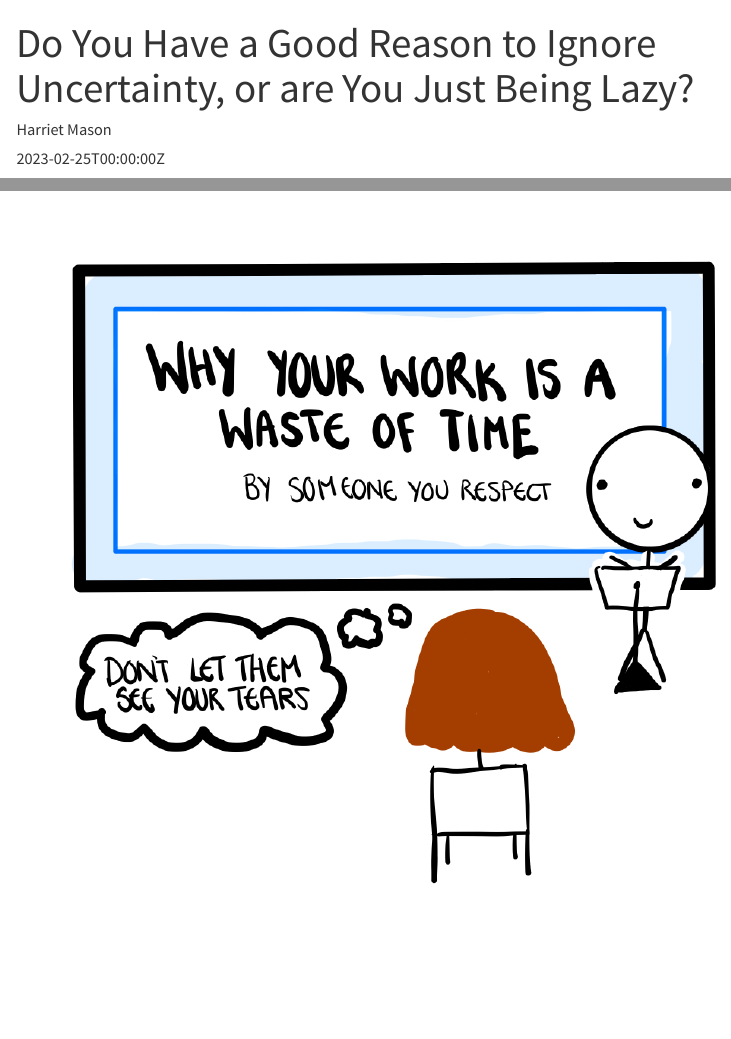
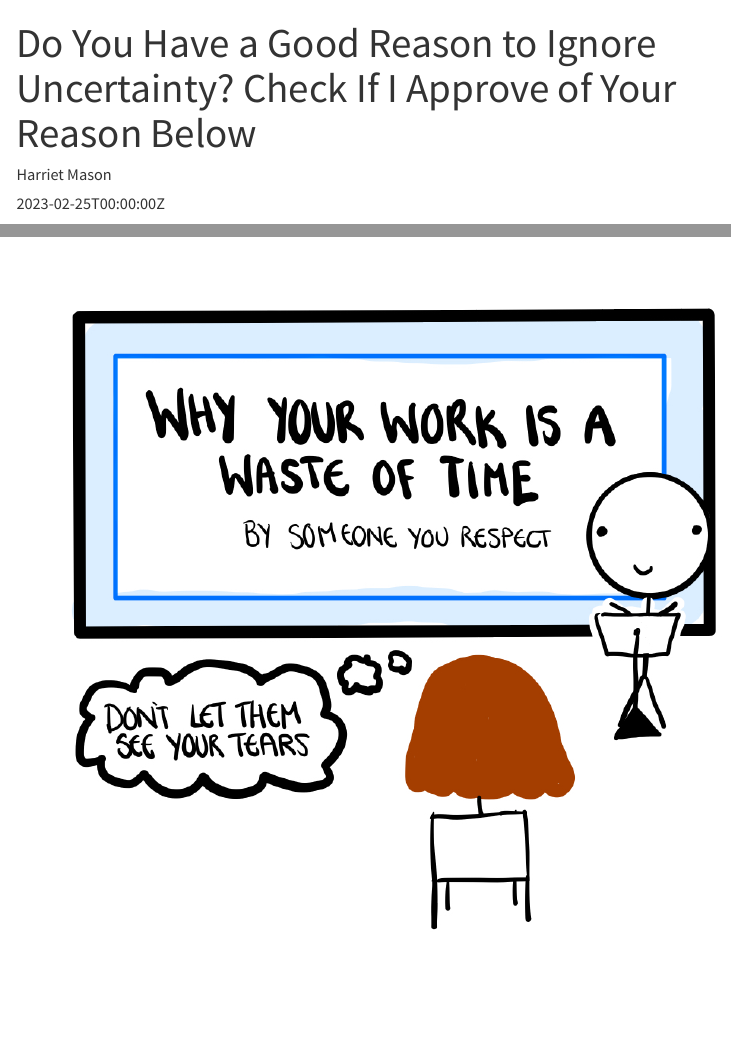
Before and after one commit to harriet-mason/harriet_site, a Quarto document (posts/why_visualise_uncertainty/index.qmd): the page in a window 1100 px wide, from its top, and a second part further down, joined at a grey line. Rendered offline with R 4.5, knitr and Pandoc in place of Quarto, with nearby package versions; menus at the side of the page are left out.

Commit message:
changed post title

```diff
--- a/posts/why_visualise_uncertainty/index.qmd
+++ b/posts/why_visualise_uncertainty/index.qmd
@@ -1,5 +1,5 @@
 ---
-title: "Do You Have a Good Reason to Ignore Uncertainty, or are You Just Being Lazy?"
+title: "Do You Have a Good Reason to Ignore Uncertainty? Check If I Approve of Your Reason Below"
 author: "Harriet Mason"
 date: "2023-02-25T00:00:00Z"
 lastMod: "2023-02-25T00:00:00Z"
```
